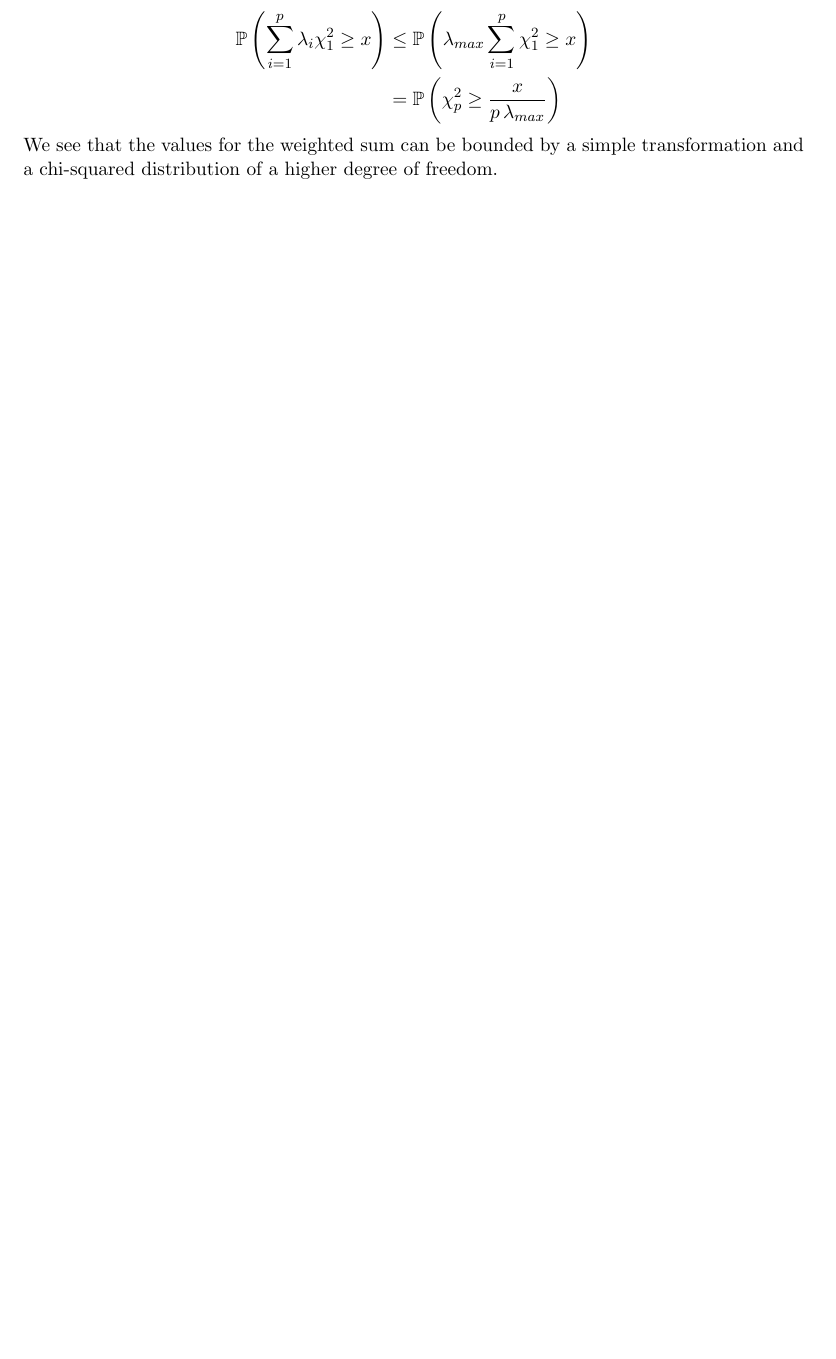
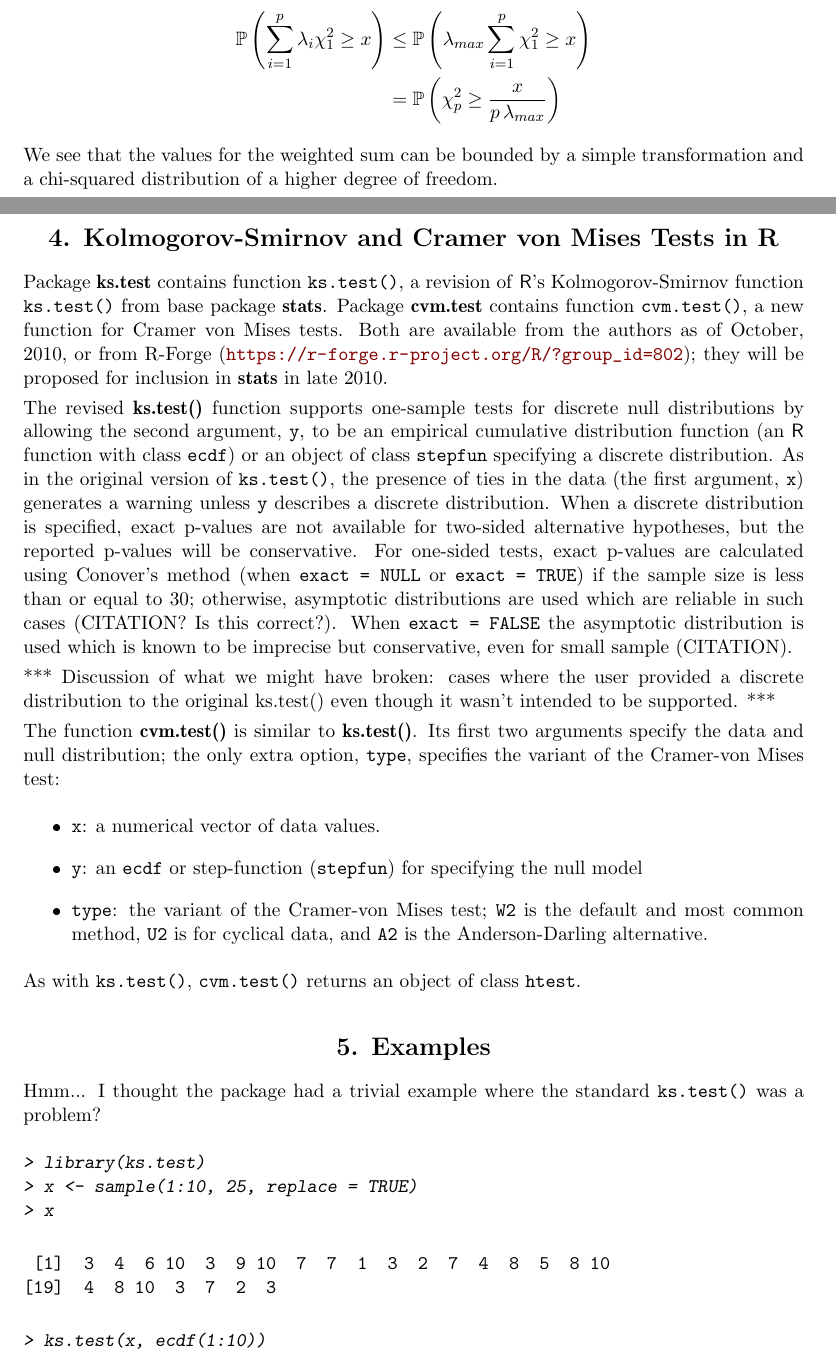
Before and after one commit to r-forge/ks-test, a LaTeX document (JSS/article.tex): part of page 4 of 6 before the commit and two parts of pages 4 and 5 of 8 after it, the two joined at a grey line, cut so that both start at the same text, the shorter picture padded with empty space. The pictures show the PDF file JSS/article.pdf that the author committed with the source.

Commit message:
git-svn-id: svn://svn.r-forge.r-project.org/svnroot/ks-test@16 edb9625f-4e0d-4859-8d74-9fd3b1da38cb

```diff
--- a/JSS/article.tex
+++ b/JSS/article.tex
@@ -237,3 +243,85 @@ following inequality:
 We see that the values for the weighted sum can be bounded by a simple transformation and a chi-squared distribution
 of a higher degree of freedom.
 
+
+%%%%%%%%%%%%%%%%%%%%%%%%%%%%%%%%%%%%%%%%%%%%%%%%%%%%%%
+\section{Kolmogorov-Smirnov and Cramer von Mises Tests in R}
+
+Package \pkg{ks.test} contains function \code{ks.test()}, a revision of
+\proglang{R}'s Kolmogorov-Smirnov function \code{ks.test()} from base
+package \pkg{stats}.
+Package \pkg{cvm.test} contains function \code{cvm.test()}, a new
+function for Cramer von Mises tests.  Both are available from the authors
+as of October, 2010,
+or from R-Forge (\url{https://r-forge.r-project.org/R/?group_id=802});
+they will be proposed for inclusion in \pkg{stats} in late 2010.
+
+The revised \pkg{ks.test()} function supports one-sample tests for discrete
+null distributions by allowing the second argument, \code{y}, to be
+an empirical cumulative distribution function (an \proglang{R} function
+with class \code{ecdf}) or an object of class \code{stepfun} specifying
+a discrete distribution.  As in the original version of \code{ks.test()},
+the presence of ties in the data (the first argument, \code{x}) generates a
+warning unless \code{y} describes a discrete distribution.  When a discrete
+distribution is specified, exact p-values are not available for
+two-sided alternative hypotheses, but the reported p-values will be
+conservative.  For one-sided tests,
+exact p-values are calculated using Conover's
+method (when \code{exact = NULL} or \code{exact = TRUE})
+if the sample size is less than or equal to 30; otherwise, asymptotic distributions
+are used which are reliable in such cases (CITATION? Is this correct?).
+When \code{exact = FALSE} the asymptotic distribution is used which is known
+to be imprecise but conservative, even for small sample (CITATION).
+
+*** Discussion of what we might have broken: cases where the user
+provided a discrete distribution to the original ks.test() even though
+it wasn't intended to be supported. ***
+
+The function \pkg{cvm.test()} is similar to \pkg{ks.test()}.  Its first two
+arguments specify the data and null distribution; the only extra option,
+\code{type}, specifies the variant of the Cramer-von Mises test:
+\begin{itemize}
+\item \code{x}: a numerical vector of data values.
+\item \code{y}: an \code{ecdf} or step-function (\code{stepfun}) for specifying
+the null model
+\item \code{type}: the variant of the Cramer-von Mises test; \code{W2}
+is the default and most common method, \code{U2} is for cyclical data,
+and \code{A2} is the Anderson-Darling alternative.
+\end{itemize}
+As with \code{ks.test()}, \code{cvm.test()} returns an object of class
+\code{htest}.
+
+
+
+
+
+
+%%%%%%%%%%%%%%%%%%
+\section{Examples}
+
+Hmm... I thought the package had a trivial example where the standard
+\code{ks.test()} was a problem?
+\begin{Schunk}
+\begin{Sinput}
+> library(ks.test)
+> x <- sample(1:10, 25, replace = TRUE)
+> x
+\end{Sinput}
+\begin{Soutput}
+ [1]  3  4  6 10  3  9 10  7  7  1  3  2  7  4  8  5  8 10
+[19]  4  8 10  3  7  2  3
+\end{Soutput}
+\begin{Sinput}
+> ks.test(x, ecdf(1:10))
+\end{Sinput}
+\begin{Soutput}
+	One-sample Kolmogorov-Smirnov test
+
+data:  x
+D = 0.08, p-value = 1
+alternative hypothesis: two-sided
+\end{Soutput}
+\begin{Sinput}
+> ks.test(x, ecdf(1:10), alternative = "g")
+\end{Sinput}
+\begin{Soutput}
@@ -239,0 +333,5 @@ of a higher degree of freedom.
+\end{Soutput}
+\begin{Sinput}
+> ks.test(x, ecdf(1:10), alternative = "g", exact = FALSE)
+\end{Sinput}
+\begin{Soutput}
@@ -239,0 +368,24 @@ of a higher degree of freedom.
+\end{Soutput}
+\end{Schunk}
+
+JAY: simulation showing original ks.test() was conservative, Conover exact.
+
+\begin{Schunk}
+\begin{Sinput}
+> library(cvm.test)
+> cvm.test(x, ecdf(1:10))
+\end{Sinput}
+\begin{Soutput}
+	Cramer-von Mises - W2
+
+data:  x
+W2 = 0.057, p-value = 0.8114
+alternative hypothesis: Two.sided
+\end{Soutput}
+\begin{Sinput}
+> cvm.test(x, ecdf(1:10), type = "A2")
+\end{Sinput}
+\begin{Soutput}
+	Cramer-von Mises - A2
+
+data:  x
@@ -240,3 +401,2 @@ of a higher degree of freedom.
 \section{Discussion}
 
-Go into more detail about reasons for using these versus chi-squared type tests.
```
Also changed, not shown: JSS/article.pdf, JSS/article.tex (81 more changed lines), 3 other files.
